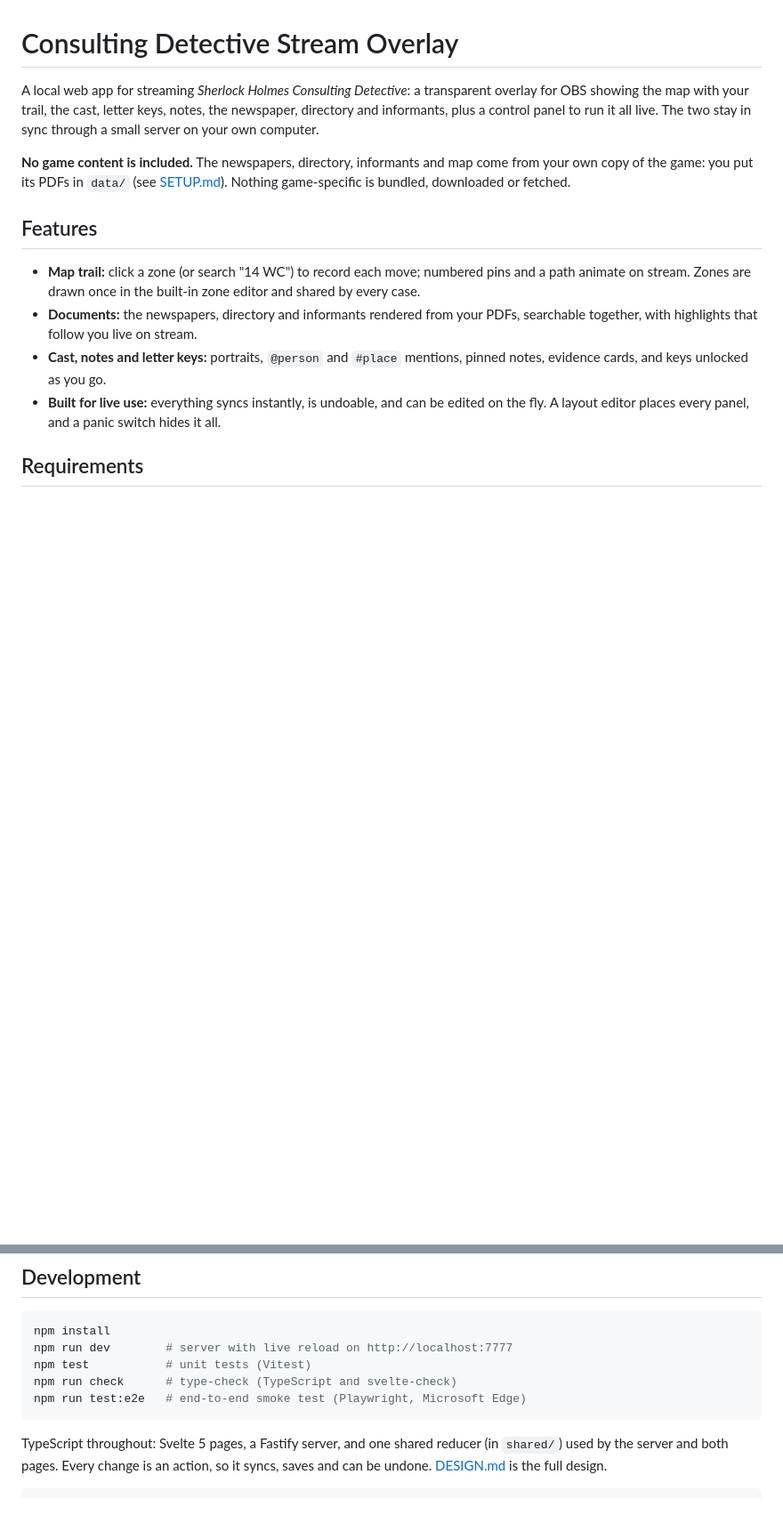
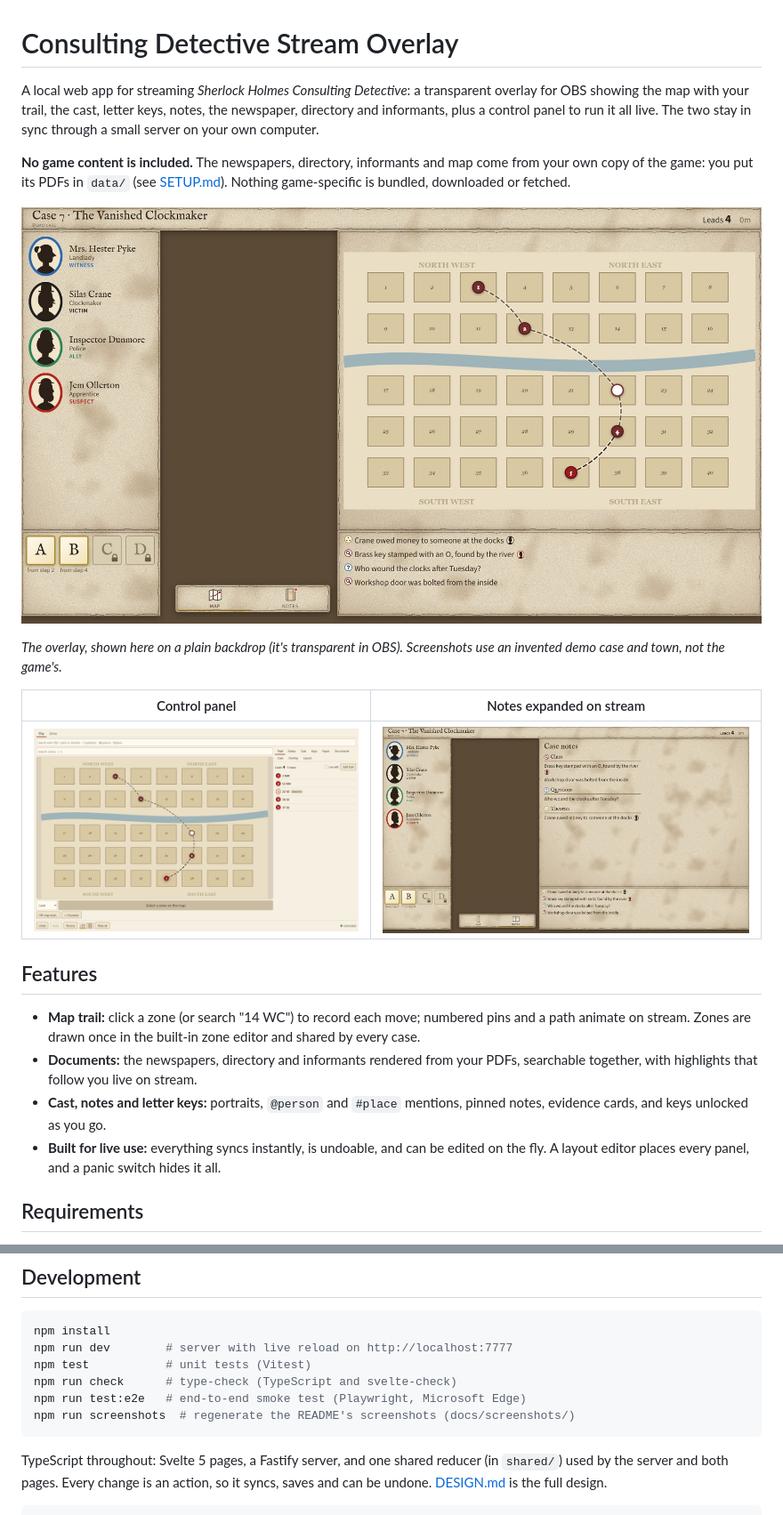
Before and after one commit to masonremy/sherlock-overlay, a Markdown page: README.md, 2 parts joined by grey strips. Shown at 89% size. Drawn GitHub-style; pictures changed too: docs/screenshots/control-panel.png (added), docs/screenshots/notes.jpg (added), docs/screenshots/overlay.jpg (added); blank space fills up the shorter version.

````diff
--- a/README.md
+++ b/README.md
@@ -3,6 +3,14 @@
 A local web app for streaming *Sherlock Holmes Consulting Detective*: a transparent overlay for OBS showing the map with your trail, the cast, letter keys, notes, the newspaper, directory and informants, plus a control panel to run it all live. The two stay in sync through a small server on your own computer.
 
 **No game content is included.** The newspapers, directory, informants and map come from your own copy of the game: you put its PDFs in `data/` (see [SETUP.md](SETUP.md)). Nothing game-specific is bundled, downloaded or fetched.
+
+![The overlay: case title, cast with cameo portraits, letter keys, the map with numbered steps, and pinned notes](docs/screenshots/overlay.jpg)
+
+*The overlay, shown here on a plain backdrop (it's transparent in OBS). Screenshots use an invented demo case and town, not the game's.*
+
+| Control panel | Notes expanded on stream |
+| --- | --- |
+| ![The control panel: zone search, the map, and the trail tab](docs/screenshots/control-panel.png) | ![The overlay with notes expanded into the focus area, grouped into clues, questions and theories](docs/screenshots/notes.jpg) |
 
 ## Features
 
@@ -38,6 +46,7 @@ npm run dev        # server with live reload on http://localhost:7777
 npm test           # unit tests (Vitest)
 npm run check      # type-check (TypeScript and svelte-check)
 npm run test:e2e   # end-to-end smoke test (Playwright, Microsoft Edge)
+npm run screenshots  # regenerate the README's screenshots (docs/screenshots/)
 ```
 
 TypeScript throughout: Svelte 5 pages, a Fastify server, and one shared reducer (in `shared/`) used by the server and both pages. Every change is an action, so it syncs, saves and can be undone. [DESIGN.md](DESIGN.md) is the full design.
````
Also changed, not shown: 5 other files.
